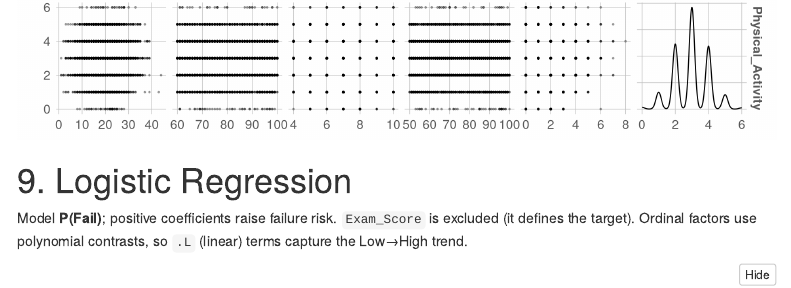
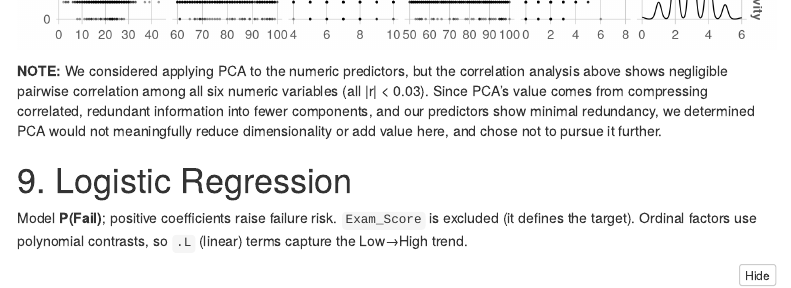
Before and after one commit to Lone-Wolfgang/education-intervention, an R Markdown document (EDA.Rmd): the page in a window 1100 px wide, from 11650 px down before the commit and from 11740 px down after it. Rendered offline with R 4.5, knitr and Pandoc, with nearby package versions; some code elsewhere in the file could not run offline; menus at the side of the page are left out.

Commit message:
Added short paragraph about our decision to not use PCA & Changed "majority" to "minority" in Takeaways section

````diff
--- a/EDA.Rmd
+++ b/EDA.Rmd
@@ -191,6 +191,13 @@ plot_correlation(df, num_vars)
 plot_num_pairs(df, num_vars)
 ```
 
+**NOTE:** We considered applying PCA to the numeric predictors, but the correlation
+analysis above shows negligible pairwise correlation among all six numeric
+variables (all |r| < 0.03). Since PCA's value comes from compressing
+correlated, redundant information into fewer components, and our predictors
+show minimal redundancy, we determined PCA would not meaningfully reduce
+dimensionality or add value here, and chose not to pursue it further.
+
 # 9. Logistic Regression
 
 Model **P(Fail)**; positive coefficients raise failure risk. `Exam_Score` is
````
Also changed, not shown: EDA.Rmd (2 more changed lines).
